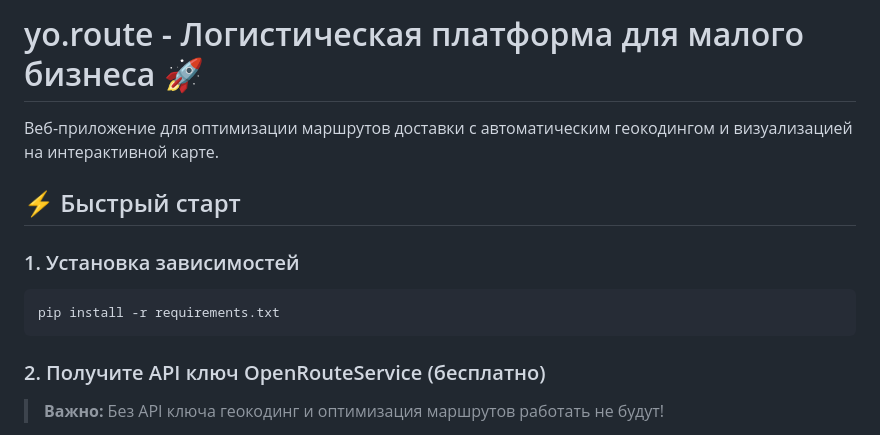
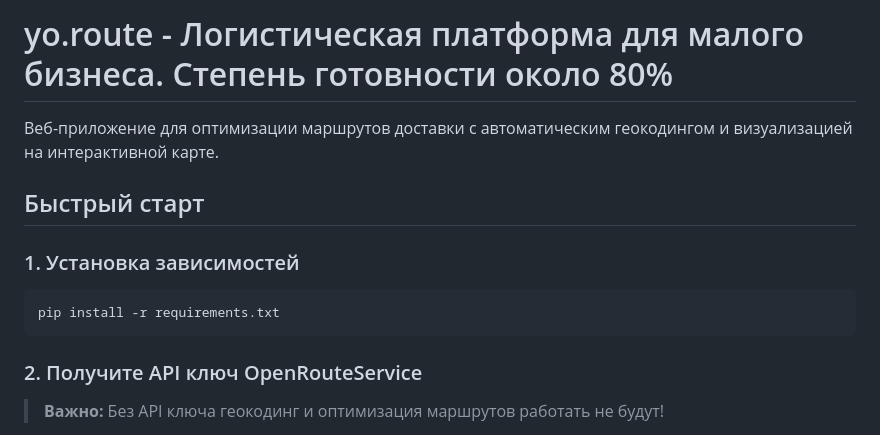
Before and after one commit to s1lph/yo-rote, a Markdown page: README.md, the part around one of its changes. Drawn GitHub-style.

````diff
--- a/README.md
+++ b/README.md
@@ -1,8 +1,8 @@
-# yo.route - Логистическая платформа для малого бизнеса 🚀
+# yo.route - Логистическая платформа для малого бизнеса. Степень готовности около 80%
 
 Веб-приложение для оптимизации маршрутов доставки с автоматическим геокодингом и визуализацией на интерактивной карте.
 
-## ⚡ Быстрый старт
+##  Быстрый старт
 
 ### 1. Установка зависимостей
 
@@ -10,7 +10,7 @@
 pip install -r requirements.txt
 ```
 
-### 2. Получите API ключ OpenRouteService (бесплатно)
+### 2. Получите API ключ OpenRouteService
 
 > **Важно:** Без API ключа геокодинг и оптимизация маршрутов работать не будут!
 
````
Also changed, not shown: other parts of README.md (+10 -60 lines).
